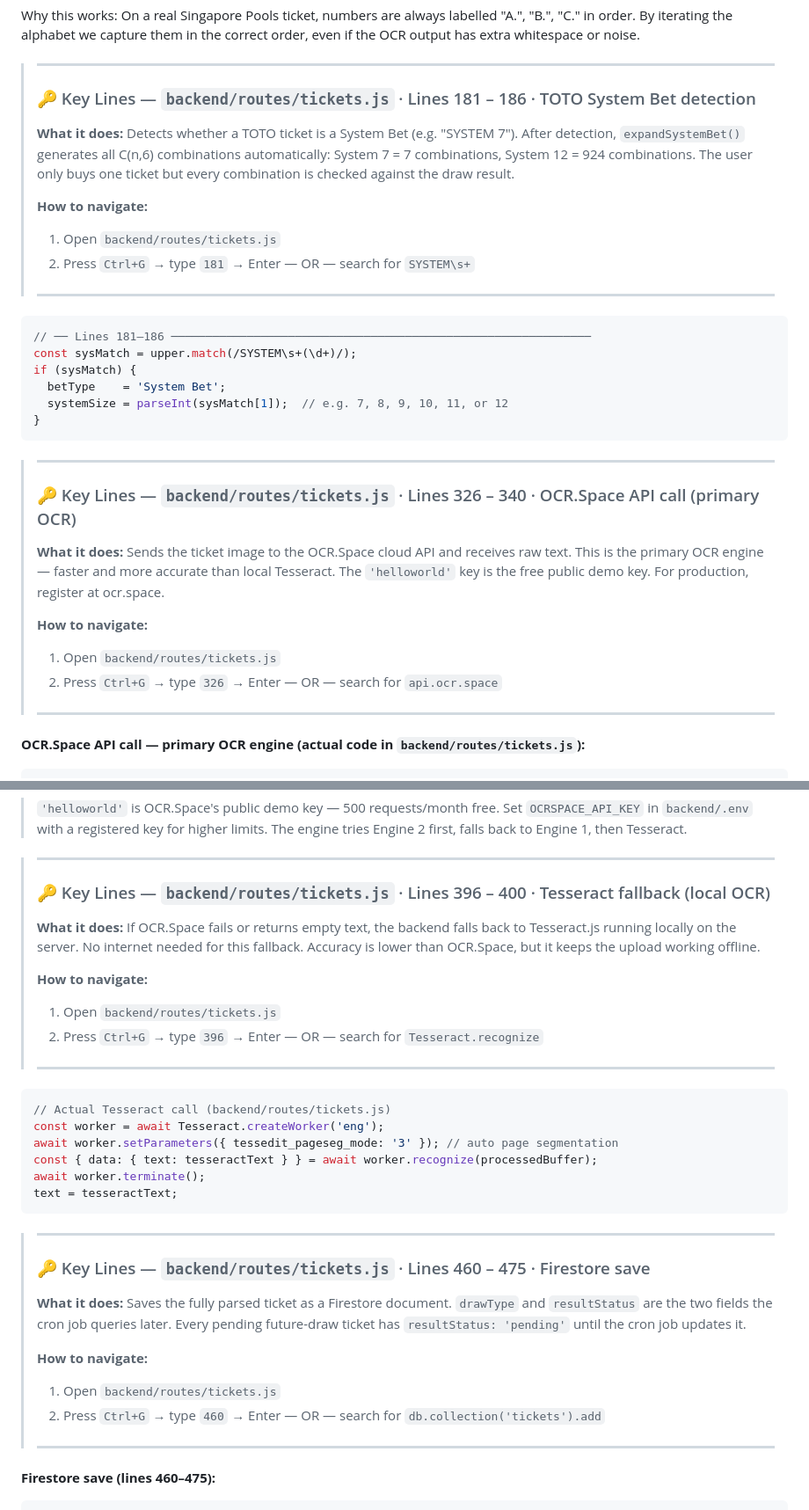
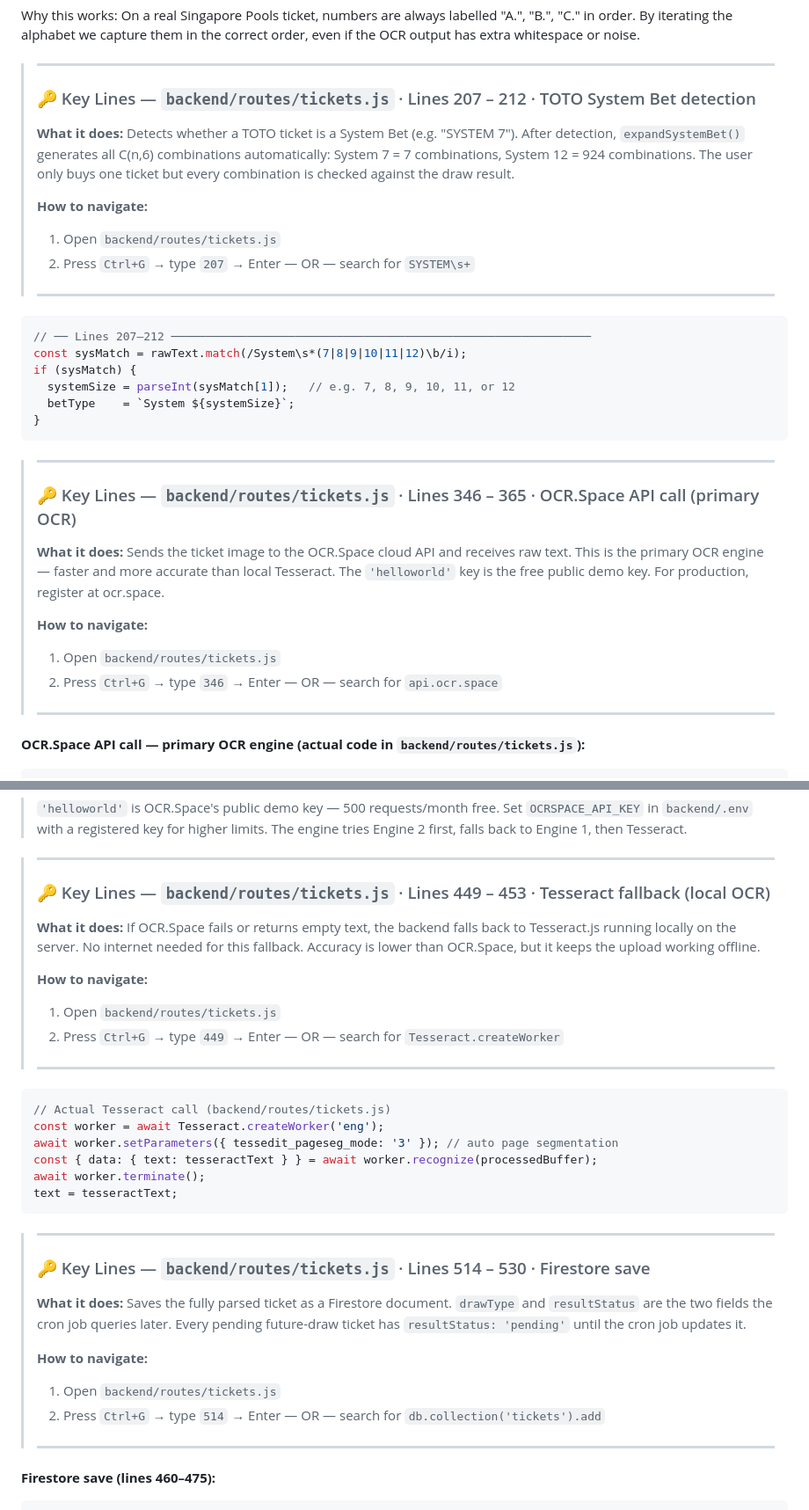
Before and after one commit to ValentineVirgo123/4d-toto-app, a Markdown page: docs/USER_MANUAL.md, 2 parts joined by grey strips. Shown at 88% size. GitHub-like rendering.

````diff
--- a/docs/USER_MANUAL.md
+++ b/docs/USER_MANUAL.md
@@ -1055,7 +1055,7 @@ for (let code = 65; code <= 90; code++) {   // A = 65, Z = 90 in ASCII
 Why this works: On a real Singapore Pools ticket, numbers are always labelled "A.", "B.", "C." in order. By iterating the alphabet we capture them in the correct order, even if the OCR output has extra whitespace or noise.
 
 > ---
-> ### 🔑 Key Lines — `backend/routes/tickets.js` · Lines 181 – 186 · TOTO System Bet detection
+> ### 🔑 Key Lines — `backend/routes/tickets.js` · Lines 207 – 212 · TOTO System Bet detection
 >
 > **What it does:** Detects whether a TOTO ticket is a System Bet (e.g. "SYSTEM 7").
 > After detection, `expandSystemBet()` generates all C(n,6) combinations automatically:
@@ -1064,21 +1064,21 @@ Why this works: On a real Singapore Pools ticket, numbers are always labelled "A
 >
 > **How to navigate:**
 > 1. Open `backend/routes/tickets.js`
-> 2. Press `Ctrl+G` → type `181` → Enter
+> 2. Press `Ctrl+G` → type `207` → Enter
 >    — OR — search for `SYSTEM\s+`
 > ---
 
 ```js
-// ── Lines 181–186 ─────────────────────────────────────────────────────────────
-const sysMatch = upper.match(/SYSTEM\s+(\d+)/);
+// ── Lines 207–212 ─────────────────────────────────────────────────────────────
+const sysMatch = rawText.match(/System\s*(7|8|9|10|11|12)\b/i);
 if (sysMatch) {
-  betType    = 'System Bet';
-  systemSize = parseInt(sysMatch[1]);  // e.g. 7, 8, 9, 10, 11, or 12
+  systemSize = parseInt(sysMatch[1]);   // e.g. 7, 8, 9, 10, 11, or 12
+  betType    = `System ${systemSize}`;
 }
 ```
 
 > ---
-> ### 🔑 Key Lines — `backend/routes/tickets.js` · Lines 326 – 340 · OCR.Space API call (primary OCR)
+> ### 🔑 Key Lines — `backend/routes/tickets.js` · Lines 346 – 365 · OCR.Space API call (primary OCR)
 >
 > **What it does:** Sends the ticket image to the OCR.Space cloud API and receives raw text.
 > This is the primary OCR engine — faster and more accurate than local Tesseract.
@@ -1086,7 +1086,7 @@ if (sysMatch) {
 >
 > **How to navigate:**
 > 1. Open `backend/routes/tickets.js`
-> 2. Press `Ctrl+G` → type `326` → Enter
+> 2. Press `Ctrl+G` → type `346` → Enter
 >    — OR — search for `api.ocr.space`
 > ---
 
@@ -1126,7 +1126,7 @@ const rawText  = ocrData.ParsedResults?.[0]?.ParsedText?.trim() || '';
 > `'helloworld'` is OCR.Space's public demo key — 500 requests/month free. Set `OCRSPACE_API_KEY` in `backend/.env` with a registered key for higher limits. The engine tries Engine 2 first, falls back to Engine 1, then Tesseract.
 
 > ---
-> ### 🔑 Key Lines — `backend/routes/tickets.js` · Lines 396 – 400 · Tesseract fallback (local OCR)
+> ### 🔑 Key Lines — `backend/routes/tickets.js` · Lines 449 – 453 · Tesseract fallback (local OCR)
 >
 > **What it does:** If OCR.Space fails or returns empty text, the backend falls back
 > to Tesseract.js running locally on the server. No internet needed for this fallback.
@@ -1134,8 +1134,8 @@ const rawText  = ocrData.ParsedResults?.[0]?.ParsedText?.trim() || '';
 >
 > **How to navigate:**
 > 1. Open `backend/routes/tickets.js`
-> 2. Press `Ctrl+G` → type `396` → Enter
->    — OR — search for `Tesseract.recognize`
+> 2. Press `Ctrl+G` → type `449` → Enter
+>    — OR — search for `Tesseract.createWorker`
 > ---
 
 ```js
@@ -1148,7 +1148,7 @@ text = tesseractText;
 ```
 
 > ---
-> ### 🔑 Key Lines — `backend/routes/tickets.js` · Lines 460 – 475 · Firestore save
+> ### 🔑 Key Lines — `backend/routes/tickets.js` · Lines 514 – 530 · Firestore save
 >
 > **What it does:** Saves the fully parsed ticket as a Firestore document.
 > `drawType` and `resultStatus` are the two fields the cron job queries later.
@@ -1156,7 +1156,7 @@ text = tesseractText;
 >
 > **How to navigate:**
 > 1. Open `backend/routes/tickets.js`
-> 2. Press `Ctrl+G` → type `460` → Enter
+> 2. Press `Ctrl+G` → type `514` → Enter
 >    — OR — search for `db.collection('tickets').add`
 > ---
 
````
Also changed, not shown: other parts of docs/USER_MANUAL.md (+12 -12 lines).
